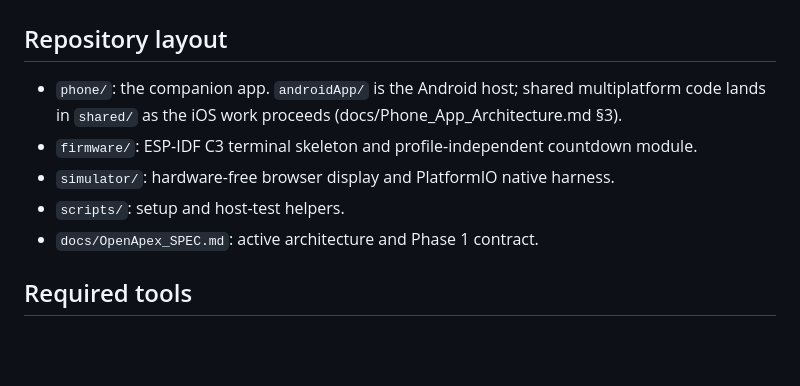
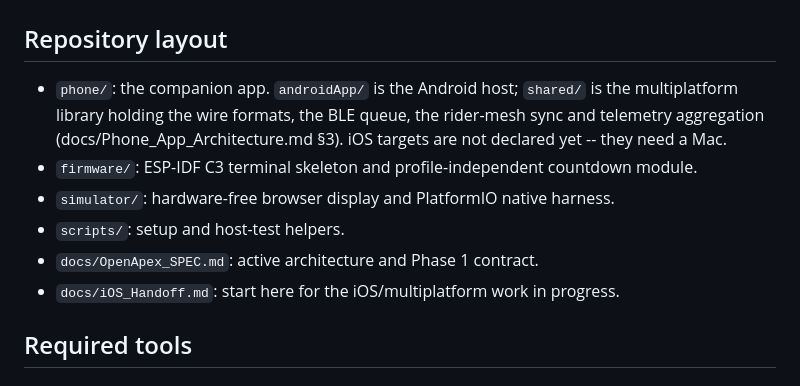
Before and after one commit to Hayden-Schmidt/OpenApex, a Markdown page: docs/DEVELOPMENT_SETUP.md, the part around the change. Drawn GitHub-style; blank space fills up the shorter version.

```diff
--- a/docs/DEVELOPMENT_SETUP.md
+++ b/docs/DEVELOPMENT_SETUP.md
@@ -2,12 +2,14 @@
 
 ## Repository layout
 
-- `phone/`: the companion app. `androidApp/` is the Android host; shared multiplatform code
-  lands in `shared/` as the iOS work proceeds (docs/Phone_App_Architecture.md §3).
+- `phone/`: the companion app. `androidApp/` is the Android host; `shared/` is the multiplatform
+  library holding the wire formats, the BLE queue, the rider-mesh sync and telemetry aggregation
+  (docs/Phone_App_Architecture.md §3). iOS targets are not declared yet -- they need a Mac.
 - `firmware/`: ESP-IDF C3 terminal skeleton and profile-independent countdown module.
 - `simulator/`: hardware-free browser display and PlatformIO native harness.
 - `scripts/`: setup and host-test helpers.
 - `docs/OpenApex_SPEC.md`: active architecture and Phase 1 contract.
+- `docs/iOS_Handoff.md`: start here for the iOS/multiplatform work in progress.
 
 ## Required tools
 
```
Also changed, not shown: docs/Phone_App_Architecture.md (+52 -21 lines), docs/iOS_Handoff.md (added, +238 -0 lines).
